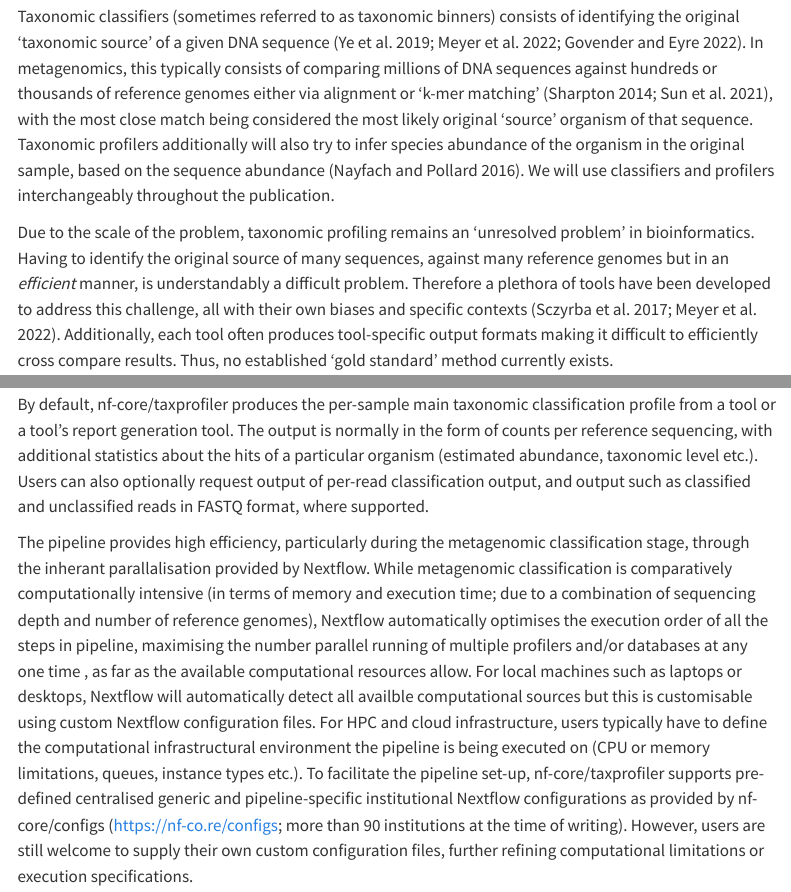
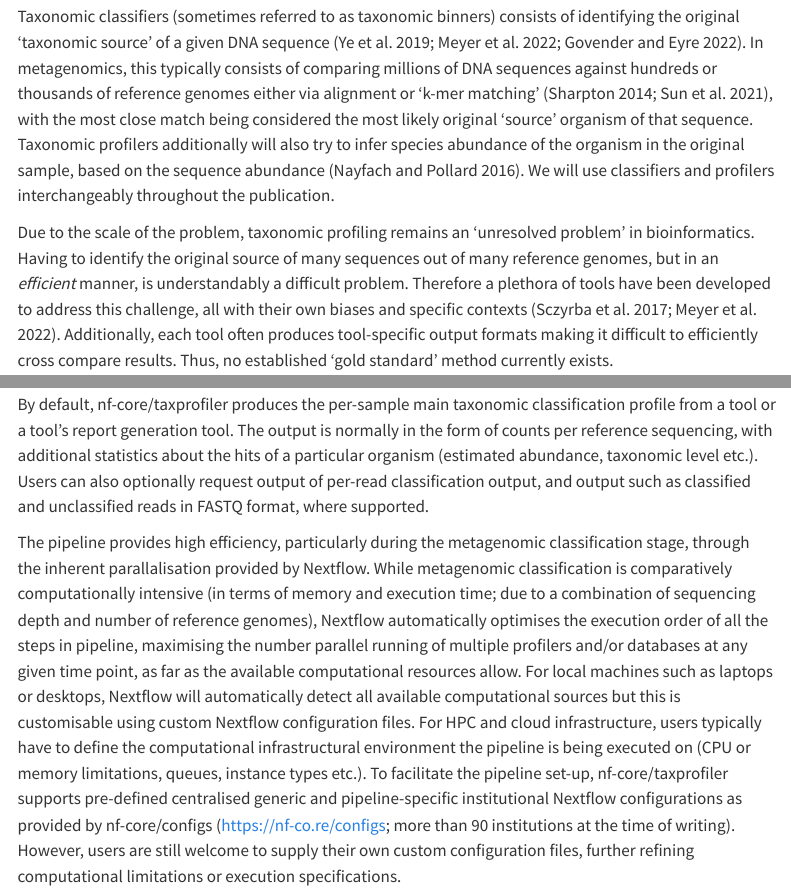
Before and after one commit to jfy133/taxprofiler-manuscript, a Quarto document (taxprofiler-manuscript.qmd): the page in a window 1100 px wide, from 1170 px down, and a second part further down, joined at a grey line. Rendered offline with R 4.5, knitr and Pandoc in place of Quarto, with nearby package versions; menus at the side of the page are left out.

Commit message:
Apply suggestions from code review

```diff
--- a/taxprofiler-manuscript.qmd
+++ b/taxprofiler-manuscript.qmd
@@ -132,7 +132,7 @@
 
 Taxonomic classifiers (sometimes referred to as taxonomic binners) consists of identifying the original 'taxonomic source' of a given DNA sequence [@Ye2019-fl;@Meyer2022-dg;@Govender2022-td]. In metagenomics, this typically consists of comparing millions of DNA sequences against hundreds or thousands of reference genomes either via alignment or 'k-mer matching' [@Sharpton2014-wy;@Sun2021-tq], with the most close match being considered the most likely original 'source' organism of that sequence. Taxonomic profilers additionally will also try to infer species abundance of the organism in the original sample, based on the sequence abundance [@Nayfach2016-ej]. We will use classifiers and profilers interchangeably throughout the publication.
 
-Due to the scale of the problem, taxonomic profiling remains an 'unresolved problem' in bioinformatics. Having to identify the original source of many sequences, against many reference genomes but in an _efficient_ manner, is understandably a difficult problem. Therefore a plethora of tools have been developed to address this challenge, all with their own biases and specific contexts [@Sczyrba2017-ma;@Meyer2022-dg]. Additionally, each tool often produces tool-specific output formats making it difficult to efficiently cross compare results. Thus, no established 'gold standard' method currently exists.
+Due to the scale of the problem, taxonomic profiling remains an 'unresolved problem' in bioinformatics. Having to identify the original source of many sequences out of many reference genomes, but in an _efficient_ manner, is understandably a difficult problem. Therefore a plethora of tools have been developed to address this challenge, all with their own biases and specific contexts [@Sczyrba2017-ma;@Meyer2022-dg]. Additionally, each tool often produces tool-specific output formats making it difficult to efficiently cross compare results. Thus, no established 'gold standard' method currently exists.
 
 One solution to address the range of different tools is to run all of them in parallel, and cross compare the results. This can be useful both for benchmarking studies [e.g. @Sczyrba2017-ma;@Meyer2022-dg], but also to build consensus profiles whereby confidence of a particular taxonomic identification can be increased when it is detected by multiple tools [@McIntyre2017-td;@Ye2019-fl].
 
@@ -212,7 +212,7 @@
 
 By default, nf-core/taxprofiler produces the per-sample main taxonomic classification profile from a tool or a tool's report generation tool. The output is normally in the form of counts per reference sequencing, with additional statistics about the hits of a particular organism (estimated abundance, taxonomic level etc.). Users can also optionally request output of per-read classification output, and output such as classified and unclassified reads in FASTQ format, where supported.
 
-The pipeline provides high efficiency, particularly during the metagenomic classification stage, through the inherant parallalisation provided by Nextflow. While metagenomic classification is comparatively computationally intensive (in terms of memory and execution time; due to a combination of sequencing depth and number of reference genomes), Nextflow automatically optimises the execution order of all the steps in pipeline, maximising the number parallel running of multiple profilers and/or databases at any one time <!--Did you mean at any time here? -->, as far as the available computational resources allow. For local machines such as laptops or desktops, Nextflow will automatically detect all availble computational sources but this is customisable using custom Nextflow configuration files. For HPC and cloud infrastructure, users typically have to define the computational infrastructural environment the pipeline is being executed on (CPU or memory limitations, queues, instance types etc.). To facilitate the pipeline set-up, nf-core/taxprofiler supports pre-defined centralised generic and pipeline-specific institutional Nextflow configurations as provided by nf-core/configs ([https://nf-co.re/configs](https://nf-co.re/configs); more than 90 institutions at the time of writing). However, users are still welcome to supply their own custom configuration files, further refining computational limitations or execution specifications.
+The pipeline provides high efficiency, particularly during the metagenomic classification stage, through the inherent parallalisation provided by Nextflow. While metagenomic classification is comparatively computationally intensive (in terms of memory and execution time; due to a combination of sequencing depth and number of reference genomes), Nextflow automatically optimises the execution order of all the steps in pipeline, maximising the number parallel running of multiple profilers and/or databases at any given time point, as far as the available computational resources allow. For local machines such as laptops or desktops, Nextflow will automatically detect all available computational sources but this is customisable using custom Nextflow configuration files. For HPC and cloud infrastructure, users typically have to define the computational infrastructural environment the pipeline is being executed on (CPU or memory limitations, queues, instance types etc.). To facilitate the pipeline set-up, nf-core/taxprofiler supports pre-defined centralised generic and pipeline-specific institutional Nextflow configurations as provided by nf-core/configs ([https://nf-co.re/configs](https://nf-co.re/configs); more than 90 institutions at the time of writing). However, users are still welcome to supply their own custom configuration files, further refining computational limitations or execution specifications.
 
 ### Post-profiling
 
```
